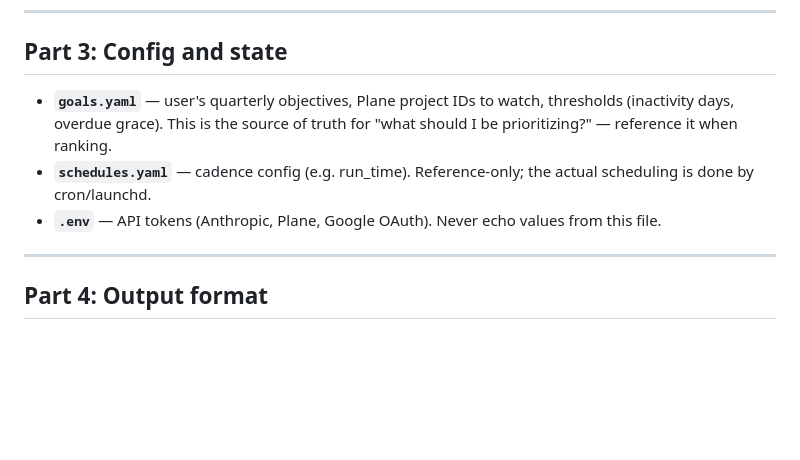
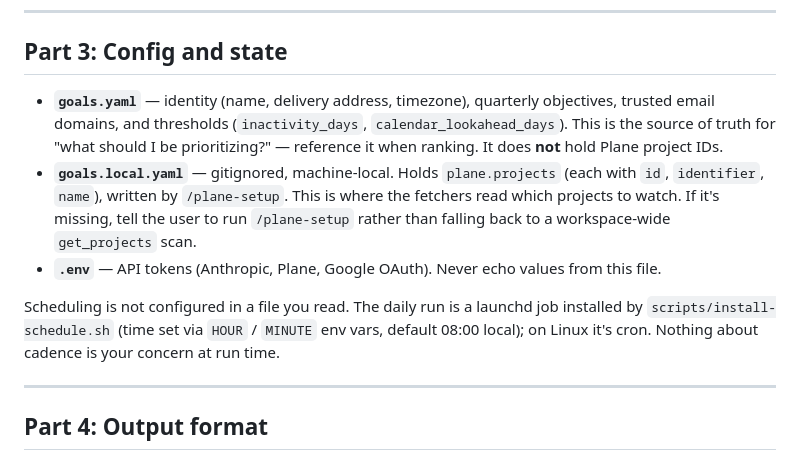
Before and after one commit to laraib-W/chief-of-staff-agent, a Markdown page: CLAUDE.md, the part around the change. GitHub-like rendering; blank space fills up the shorter version.

Commit message:
docs(sdk): correct stale config references in CLAUDE.md Part 3
Part 3 pointed at two things that don't match the repo:

- `schedules.yaml` was listed as cadence config, but no such file
  exists. Scheduling is a launchd job from scripts/install-schedule.sh
  (HOUR/MINUTE env vars, default 08:00 local), or cron on Linux —
  nothing the agent reads at run time. Replaced the bullet with a note
  saying so.
- `goals.yaml` was described as holding the Plane project IDs. Those
  moved to goals.local.yaml in 3e6e675. goals.local.yaml wasn't
  mentioned in Part 3 at all, so the agent had no documented pointer
  to where plane.projects actually lives.

Also spells out that a missing goals.local.yaml means "tell the user
to run /plane-setup", not "fall back to a workspace-wide get_projects
scan" — that fallback is what the project_identifier input to
plane-fetcher exists to avoid.

Co-Authored-By: Claude Opus 5 <noreply@anthropic.com>

```diff
--- a/CLAUDE.md
+++ b/CLAUDE.md
@@ -105,14 +105,23 @@ the banner.
 
 ## Part 3: Config and state
 
-- **`goals.yaml`** — user's quarterly objectives, Plane project IDs to
-  watch, thresholds (inactivity days, overdue grace). This is the source
+- **`goals.yaml`** — identity (name, delivery address, timezone),
+  quarterly objectives, trusted email domains, and thresholds
+  (`inactivity_days`, `calendar_lookahead_days`). This is the source
   of truth for "what should I be prioritizing?" — reference it when
-  ranking.
-- **`schedules.yaml`** — cadence config (e.g. run_time). Reference-only;
-  the actual scheduling is done by cron/launchd.
+  ranking. It does **not** hold Plane project IDs.
+- **`goals.local.yaml`** — gitignored, machine-local. Holds
+  `plane.projects` (each with `id`, `identifier`, `name`), written by
+  `/plane-setup`. This is where the fetchers read which projects to
+  watch. If it's missing, tell the user to run `/plane-setup` rather
+  than falling back to a workspace-wide `get_projects` scan.
 - **`.env`** — API tokens (Anthropic, Plane, Google OAuth). Never echo
   values from this file.
+
+Scheduling is not configured in a file you read. The daily run is a
+launchd job installed by `scripts/install-schedule.sh` (time set via
+`HOUR` / `MINUTE` env vars, default 08:00 local); on Linux it's cron.
+Nothing about cadence is your concern at run time.
 
 ---
 
```
